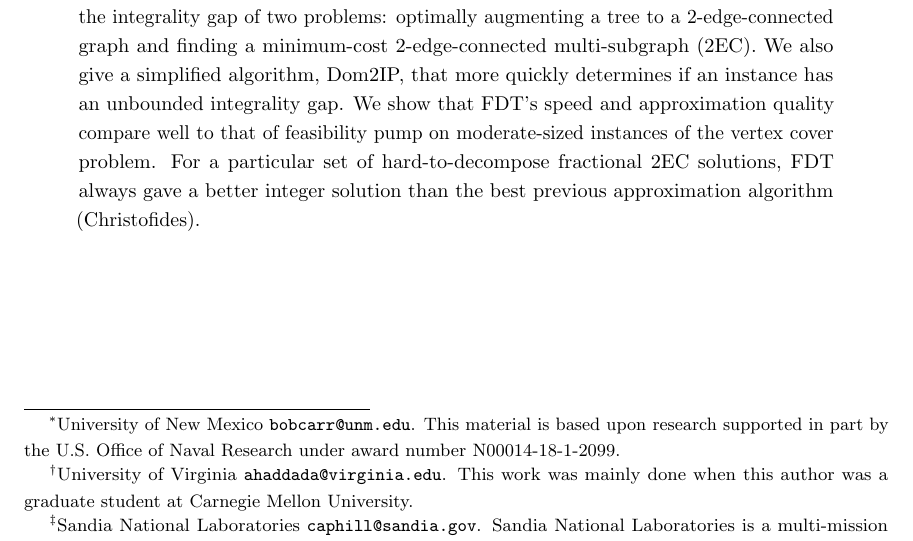
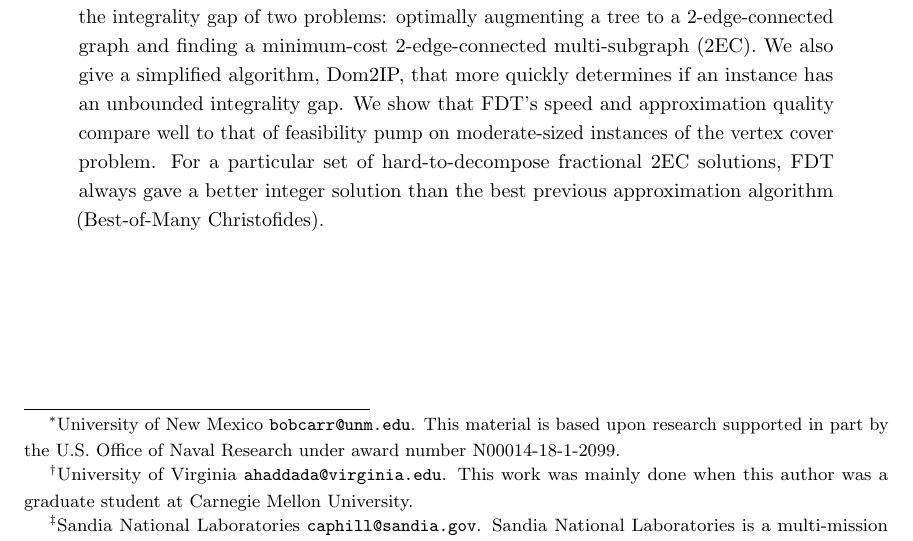
Before and after one commit to ahaddada/FDT, a LaTeX paper (FDT2020/FDT.tex): part of page 1 of 30, cut so that both start at the same text. Compiled offline with pdfLaTeX.

Commit message:
Changing Christofides to Best-of-Many Christofides in the abstract

```diff
--- a/FDT2020/FDT.tex
+++ b/FDT2020/FDT.tex
@@ -167,7 +167,7 @@ the U.S. Office of Naval Research under award number N00014-18-1-2099.}
 \maketitle
 
 \begin{abstract}
-We present a new algorithm, Fractional Decomposition Tree (FDT) for finding a feasible solution for an integer program (IP) where all variables are binary. FDT runs in polynomial time and is guaranteed to find a feasible integer solution provided the integrality gap of an instance's polyhedron, independent of objective function, is bounded. The algorithm gives a construction for Carr and Vempala's theorem that any feasible solution to the IP's linear-programming relaxation, when scaled by the instance integrality gap, dominates a convex combination of feasible solutions. FDT is also a tool for studying the integrality gap of IP formulations.  We demonstrate this with experiments studying the integrality gap of two problems: optimally augmenting a tree to a 2-edge-connected graph and finding a minimum-cost 2-edge-connected multi-subgraph (2EC). We also give a simplified algorithm, Dom2IP, that more quickly determines if an instance has an unbounded integrality gap. We show that FDT's speed and approximation quality compare well to that of feasibility pump on moderate-sized instances of the vertex cover problem. For a particular set of hard-to-decompose fractional 2EC solutions, FDT always gave a better integer solution than the best previous approximation algorithm (Christofides).
+We present a new algorithm, Fractional Decomposition Tree (FDT) for finding a feasible solution for an integer program (IP) where all variables are binary. FDT runs in polynomial time and is guaranteed to find a feasible integer solution provided the integrality gap of an instance's polyhedron, independent of objective function, is bounded. The algorithm gives a construction for Carr and Vempala's theorem that any feasible solution to the IP's linear-programming relaxation, when scaled by the instance integrality gap, dominates a convex combination of feasible solutions. FDT is also a tool for studying the integrality gap of IP formulations.  We demonstrate this with experiments studying the integrality gap of two problems: optimally augmenting a tree to a 2-edge-connected graph and finding a minimum-cost 2-edge-connected multi-subgraph (2EC). We also give a simplified algorithm, Dom2IP, that more quickly determines if an instance has an unbounded integrality gap. We show that FDT's speed and approximation quality compare well to that of feasibility pump on moderate-sized instances of the vertex cover problem. For a particular set of hard-to-decompose fractional 2EC solutions, FDT always gave a better integer solution than the best previous approximation algorithm (Best-of-Many Christofides).
 \end{abstract}
 
 \clearpage
```
